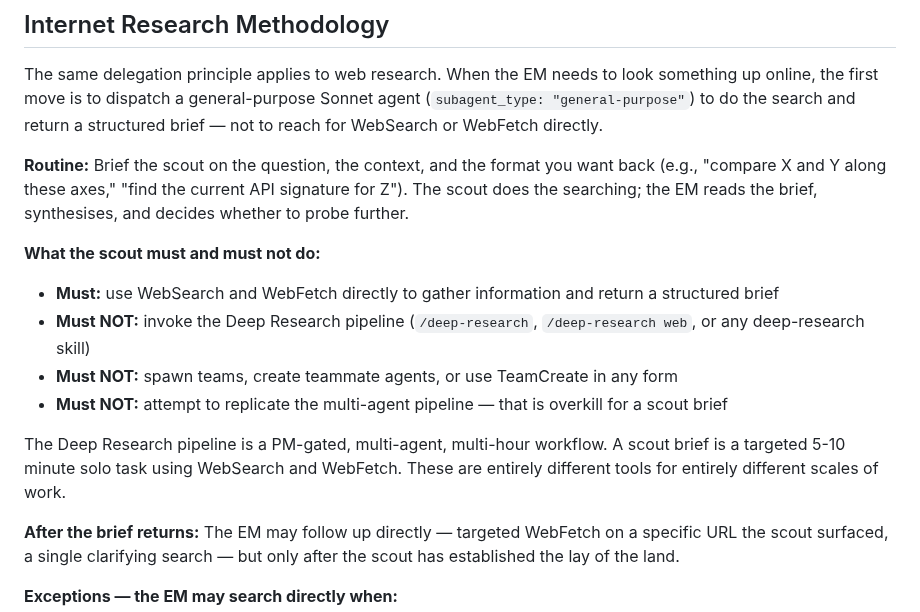
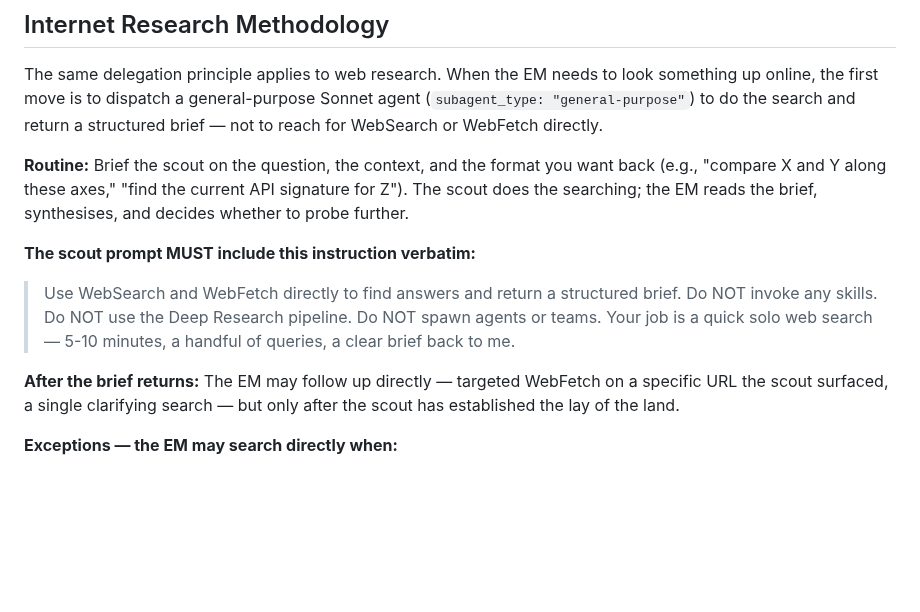
Before and after one commit to oduffy-delphi/coordinator-claude, a Markdown page: plugins/coordinator/CLAUDE.md, the part around the change. GitHub-like rendering; blank space fills up the shorter version.

Commit message:
fix: require EM to include no-skills prohibition in scout prompt
Previous fix put constraints in coordinator CLAUDE.md (EM's context)
but the dispatched scout never reads that — it only sees its own prompt.

The fix: the scout's prompt itself must contain the explicit instruction
to use WebSearch/WebFetch directly and not invoke skills or deep research.
Coordinator CLAUDE.md now mandates this as a verbatim inclusion.

Co-Authored-By: Claude Sonnet 4.6 <noreply@anthropic.com>

```diff
--- a/plugins/coordinator/CLAUDE.md
+++ b/plugins/coordinator/CLAUDE.md
@@ -41,13 +41,8 @@ The same delegation principle applies to web research. When the EM needs to look
 
 **Routine:** Brief the scout on the question, the context, and the format you want back (e.g., "compare X and Y along these axes," "find the current API signature for Z"). The scout does the searching; the EM reads the brief, synthesises, and decides whether to probe further.
 
-**What the scout must and must not do:**
-- **Must:** use WebSearch and WebFetch directly to gather information and return a structured brief
-- **Must NOT:** invoke the Deep Research pipeline (`/deep-research`, `/deep-research web`, or any deep-research skill)
-- **Must NOT:** spawn teams, create teammate agents, or use TeamCreate in any form
-- **Must NOT:** attempt to replicate the multi-agent pipeline — that is overkill for a scout brief
-
-The Deep Research pipeline is a PM-gated, multi-agent, multi-hour workflow. A scout brief is a targeted 5-10 minute solo task using WebSearch and WebFetch. These are entirely different tools for entirely different scales of work.
+**The scout prompt MUST include this instruction verbatim:**
+> Use WebSearch and WebFetch directly to find answers and return a structured brief. Do NOT invoke any skills. Do NOT use the Deep Research pipeline. Do NOT spawn agents or teams. Your job is a quick solo web search — 5-10 minutes, a handful of queries, a clear brief back to me.
 
 **After the brief returns:** The EM may follow up directly — targeted WebFetch on a specific URL the scout surfaced, a single clarifying search — but only after the scout has established the lay of the land.
 
```
